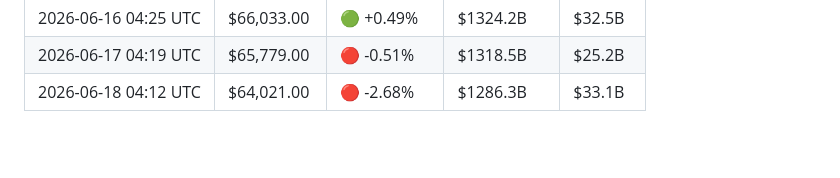
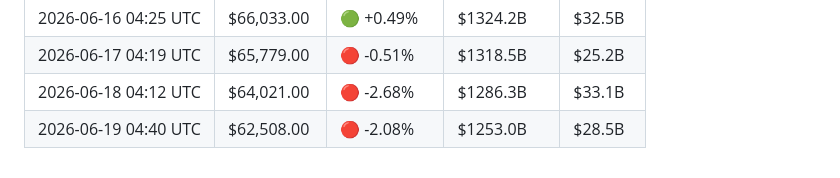
Before and after one commit to YTxFSGAMERz/Random-Walk-Hypothesis, a Markdown page: market_log.md, the part around the change. Rendered like a GitHub page; blank space fills up the shorter version.

Commit message:
📊 Daily BTC update — 2026-06-19

```diff
--- a/market_log.md
+++ b/market_log.md
@@ -67,3 +67,4 @@
 | 2026-06-16 04:25 UTC | $66,033.00 | 🟢 +0.49% | $1324.2B | $32.5B |
 | 2026-06-17 04:19 UTC | $65,779.00 | 🔴 -0.51% | $1318.5B | $25.2B |
 | 2026-06-18 04:12 UTC | $64,021.00 | 🔴 -2.68% | $1286.3B | $33.1B |
+| 2026-06-19 04:40 UTC | $62,508.00 | 🔴 -2.08% | $1253.0B | $28.5B |
```
